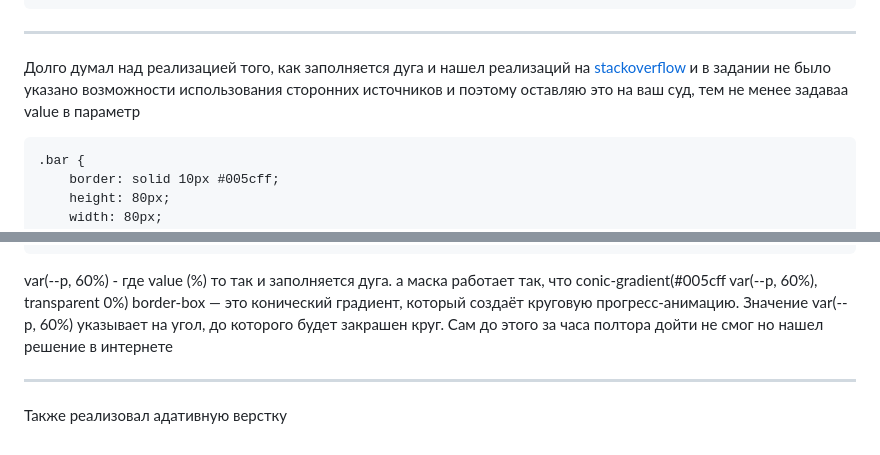
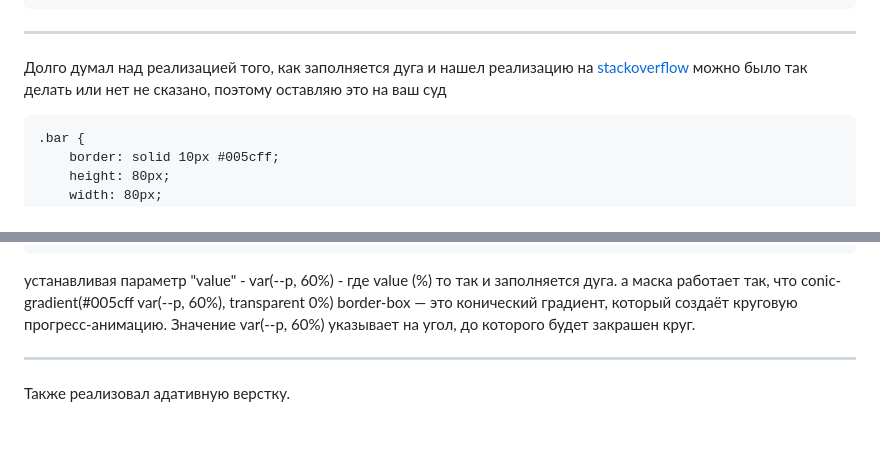
Before and after one commit to thainlao/ozon_task, a Markdown page: README.md, 2 parts joined by grey strips. GitHub-like rendering.

````diff
--- a/README.md
+++ b/README.md
@@ -107,9 +107,8 @@ valueInput.addEventListener('input', () => {
 ---
 
 Долго думал над реализацией того, как заполняется дуга
-и нашел реализаций на [stackoverflow](https://stackoverflow.com/questions/13059190/html5-css3-circle-with-partial-border)
-и в задании не было указано возможности использования сторонних источников и поэтому оставляю это на ваш суд, тем не менее
-задаваа value в параметр
+и нашел реализацию на [stackoverflow](https://stackoverflow.com/questions/13059190/html5-css3-circle-with-partial-border)
+можно было так делать или нет не сказано, поэтому оставляю это на ваш суд
 
 ```
 .bar {
@@ -131,10 +130,9 @@ valueInput.addEventListener('input', () => {
 }
 ```
 
-var(--p, 60%) - где value (%) то так и заполняется дуга.
+устанавливая параметр "value" - var(--p, 60%) - где value (%) то так и заполняется дуга.
 а маска работает так, что conic-gradient(#005cff var(--p, 60%), transparent 0%) border-box — это конический градиент, который создаёт круговую прогресс-анимацию. Значение var(--p, 60%) указывает на угол, до которого будет закрашен круг.
-Сам до этого за часа полтора дойти не смог но нашел решение в интернете
 
 ---
 
-Также реализовал адативную верстку
+Также реализовал адативную верстку.
````
